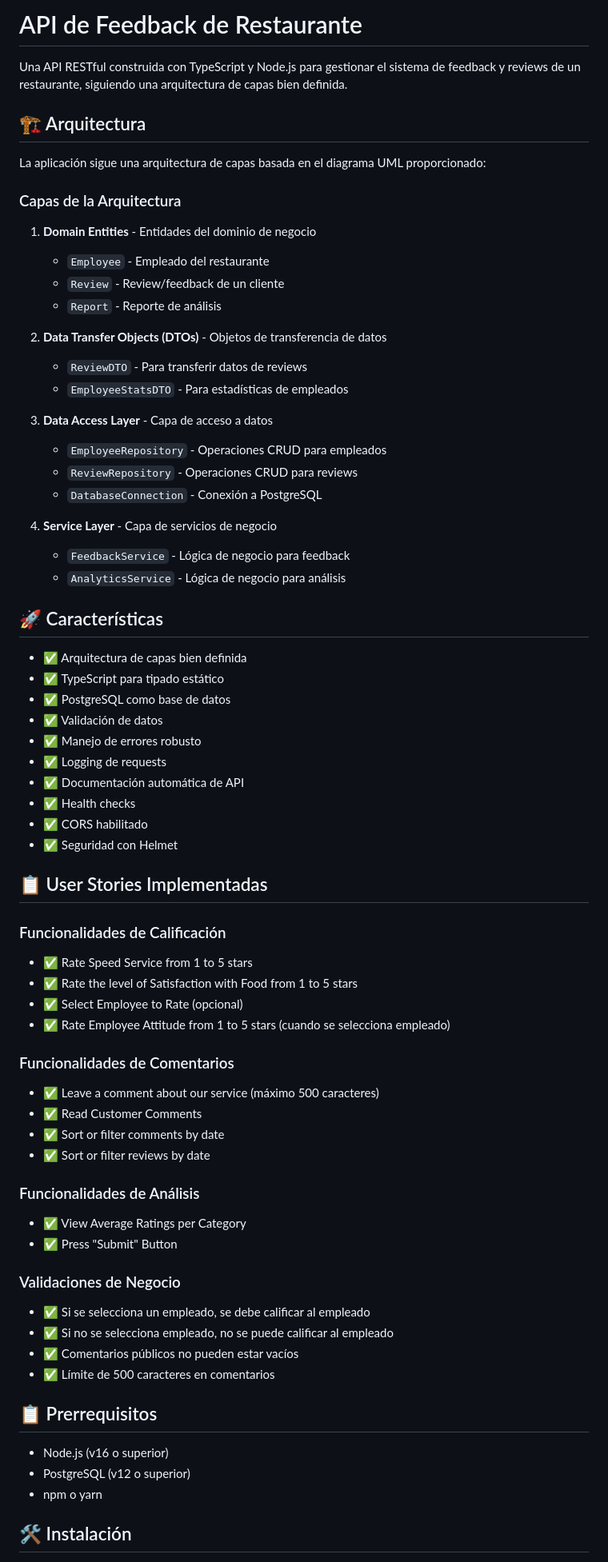
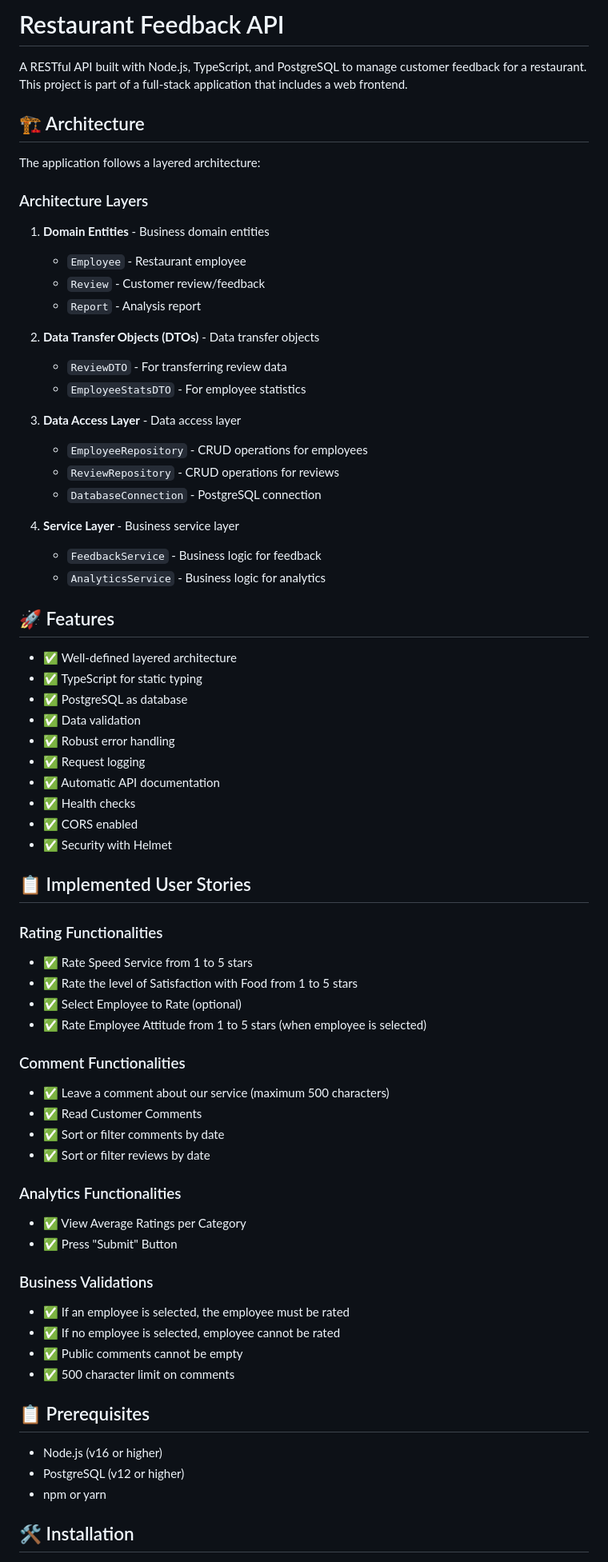
Before and after one commit to FabiusC/feedback_restaurant, a Markdown page: reviews-api/README.md, the part around one of its changes. Shown at 80% size. GitHub-like rendering.

Commit message:
Translate and Update Readme files

```diff
--- a/reviews-api/README.md
+++ b/reviews-api/README.md
@@ -1,80 +1,80 @@
-# API de Feedback de Restaurante
+# Restaurant Feedback API
 
-Una API RESTful construida con TypeScript y Node.js para gestionar el sistema de feedback y reviews de un restaurante, siguiendo una arquitectura de capas bien definida.
+A RESTful API built with Node.js, TypeScript, and PostgreSQL to manage customer feedback for a restaurant. This project is part of a full-stack application that includes a web frontend.
 
-## 🏗️ Arquitectura
+## 🏗️ Architecture
 
-La aplicación sigue una arquitectura de capas basada en el diagrama UML proporcionado:
+The application follows a layered architecture:
 
-### Capas de la Arquitectura
+### Architecture Layers
 
-1. **Domain Entities** - Entidades del dominio de negocio
+1. **Domain Entities** - Business domain entities
 
-   - `Employee` - Empleado del restaurante
-   - `Review` - Review/feedback de un cliente
-   - `Report` - Reporte de análisis
+   - `Employee` - Restaurant employee
+   - `Review` - Customer review/feedback
+   - `Report` - Analysis report
 
-2. **Data Transfer Objects (DTOs)** - Objetos de transferencia de datos
+2. **Data Transfer Objects (DTOs)** - Data transfer objects
 
-   - `ReviewDTO` - Para transferir datos de reviews
-   - `EmployeeStatsDTO` - Para estadísticas de empleados
+   - `ReviewDTO` - For transferring review data
+   - `EmployeeStatsDTO` - For employee statistics
 
-3. **Data Access Layer** - Capa de acceso a datos
+3. **Data Access Layer** - Data access layer
 
-   - `EmployeeRepository` - Operaciones CRUD para empleados
-   - `ReviewRepository` - Operaciones CRUD para reviews
-   - `DatabaseConnection` - Conexión a PostgreSQL
+   - `EmployeeRepository` - CRUD operations for employees
+   - `ReviewRepository` - CRUD operations for reviews
+   - `DatabaseConnection` - PostgreSQL connection
 
-4. **Service Layer** - Capa de servicios de negocio
-   - `FeedbackService` - Lógica de negocio para feedback
-   - `AnalyticsService` - Lógica de negocio para análisis
+4. **Service Layer** - Business service layer
+   - `FeedbackService` - Business logic for feedback
+   - `AnalyticsService` - Business logic for analytics
 
-## 🚀 Características
+## 🚀 Features
 
-- ✅ Arquitectura de capas bien definida
-- ✅ TypeScript para tipado estático
-- ✅ PostgreSQL como base de datos
-- ✅ Validación de datos
-- ✅ Manejo de errores robusto
-- ✅ Logging de requests
-- ✅ Documentación automática de API
+- ✅ Well-defined layered architecture
+- ✅ TypeScript for static typing
+- ✅ PostgreSQL as database
+- ✅ Data validation
+- ✅ Robust error handling
+- ✅ Request logging
+- ✅ Automatic API documentation
 - ✅ Health checks
-- ✅ CORS habilitado
-- ✅ Seguridad con Helmet
+- ✅ CORS enabled
+- ✅ Security with Helmet
 
-## 📋 User Stories Implementadas
+## 📋 Implemented User Stories
 
-### Funcionalidades de Calificación
+### Rating Functionalities
 
 - ✅ Rate Speed Service from 1 to 5 stars
 - ✅ Rate the level of Satisfaction with Food from 1 to 5 stars
-- ✅ Select Employee to Rate (opcional)
-- ✅ Rate Employee Attitude from 1 to 5 stars (cuando se selecciona empleado)
+- ✅ Select Employee to Rate (optional)
+- ✅ Rate Employee Attitude from 1 to 5 stars (when employee is selected)
 
-### Funcionalidades de Comentarios
+### Comment Functionalities
 
-- ✅ Leave a comment about our service (máximo 500 caracteres)
+- ✅ Leave a comment about our service (maximum 500 characters)
 - ✅ Read Customer Comments
 - ✅ Sort or filter comments by date
 - ✅ Sort or filter reviews by date
 
-### Funcionalidades de Análisis
+### Analytics Functionalities
 
 - ✅ View Average Ratings per Category
 - ✅ Press "Submit" Button
 
-### Validaciones de Negocio
+### Business Validations
 
-- ✅ Si se selecciona un empleado, se debe calificar al empleado
-- ✅ Si no se selecciona empleado, no se puede calificar al empleado
-- ✅ Comentarios públicos no pueden estar vacíos
-- ✅ Límite de 500 caracteres en comentarios
+- ✅ If an employee is selected, the employee must be rated
+- ✅ If no employee is selected, employee cannot be rated
+- ✅ Public comments cannot be empty
+- ✅ 500 character limit on comments
 
-## 📋 Prerrequisitos
+## 📋 Prerequisites
 
-- Node.js (v16 o superior)
-- PostgreSQL (v12 o superior)
-- npm o yarn
+- Node.js (v16 or higher)
+- PostgreSQL (v12 or higher)
+- npm or yarn
 
-## 🛠️ Instalación
+## 🛠️ Installation
 
```
Also changed, not shown: other parts of reviews-api/README.md (+57 -93 lines), feedback-app/README.md (+5 -47 lines).
